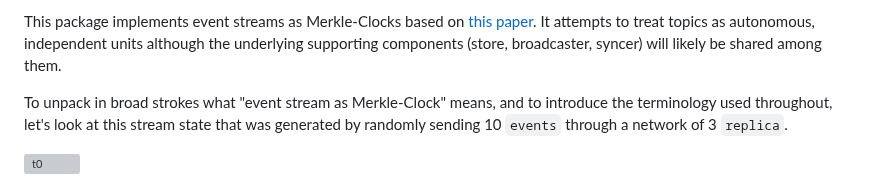
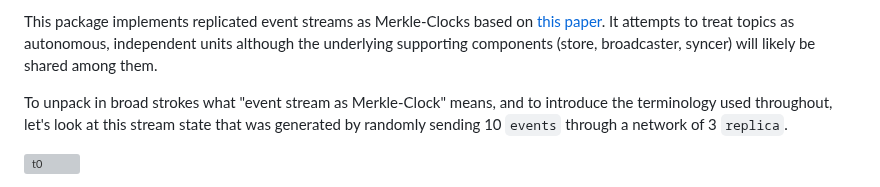
Before and after one commit to xmtp/xmtpd, a Markdown page: pkg/crdt/README.md, the part around the change. Drawn GitHub-style; grey boxes are pictures that could not be loaded.

Commit message:
Update pkg/crdt/README.md
Co-authored-by: Martin Kobetic <mkobetic@users.noreply.github.com>

```diff
--- a/pkg/crdt/README.md
+++ b/pkg/crdt/README.md
@@ -1,4 +1,4 @@
-This package implements event streams as Merkle-Clocks based on [this paper](https://research.protocol.ai/publications/merkle-crdts-merkle-dags-meet-crdts/psaras2020.pdf). It attempts to treat topics as autonomous, independent units although the underlying supporting components (store, broadcaster, syncer) will likely be shared among them.
+This package implements replicated event streams as Merkle-Clocks based on [this paper](https://research.protocol.ai/publications/merkle-crdts-merkle-dags-meet-crdts/psaras2020.pdf). It attempts to treat topics as autonomous, independent units although the underlying supporting components (store, broadcaster, syncer) will likely be shared among them.
 
 To unpack in broad strokes what "event stream as Merkle-Clock" means, and to introduce the terminology used throughout, let's look at this stream state that was generated by randomly sending 10 `events` through a network of 3 `replica`.
 
```
